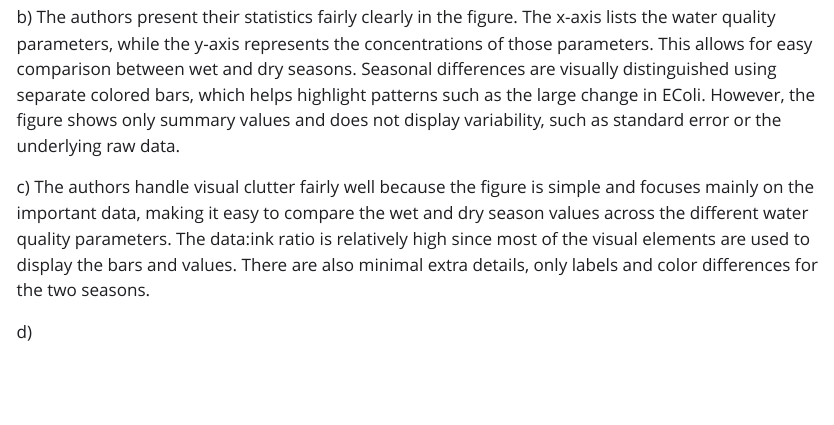
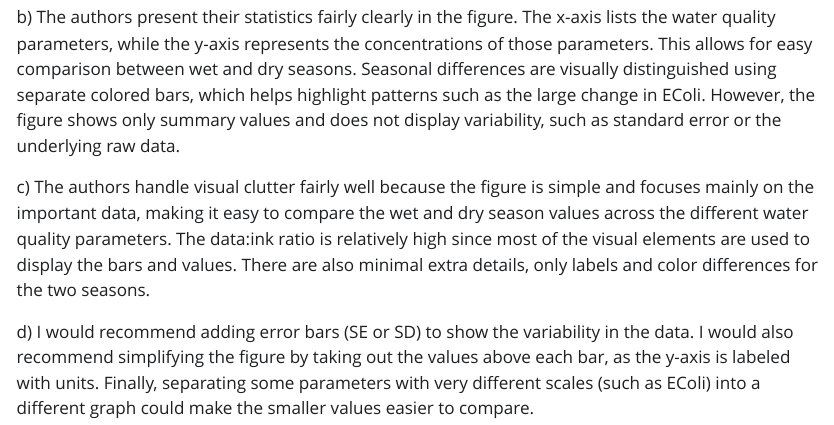
Before and after one commit to MarkVelthoen/ENVS-193DS_homework-03, a Quarto document (code/Homework-03-ENVS-193DS.qmd): the page in a window 1100 px wide, from 7960 px down. The pictures show the output file code/Homework-03-ENVS-193DS.html that the author committed with the source, opened offline; Quarto's library style sheets are replaced by a plain one without menus; long lines of code are wrapped.

Commit message:
Answered 4d

```diff
--- a/code/Homework-03-ENVS-193DS.qmd
+++ b/code/Homework-03-ENVS-193DS.qmd
@@ -146,4 +146,4 @@ b\) The authors present their statistics fairly clearly in the figure. The x-axi
 
 c\) The authors handle visual clutter fairly well because the figure is simple and focuses mainly on the important data, making it easy to compare the wet and dry season values across the different water quality parameters. The data:ink ratio is relatively high since most of the visual elements are used to display the bars and values. There are also minimal extra details, only labels and color differences for the two seasons.
 
-d\)
+d\) I would recommend adding error bars (SE or SD) to show the variability in the data. I would also recommend simplifying the figure by taking out the values above each bar, as the y-axis is labeled with units. Finally, separating some parameters with very different scales (such as EColi) into a different graph could make the smaller values easier to compare.
```
Also changed, not shown: code/Homework-03-ENVS-193DS.html, code/Homework-03-ENVS-193DS_files/figure-html/unnamed-chunk-10-1.png.
